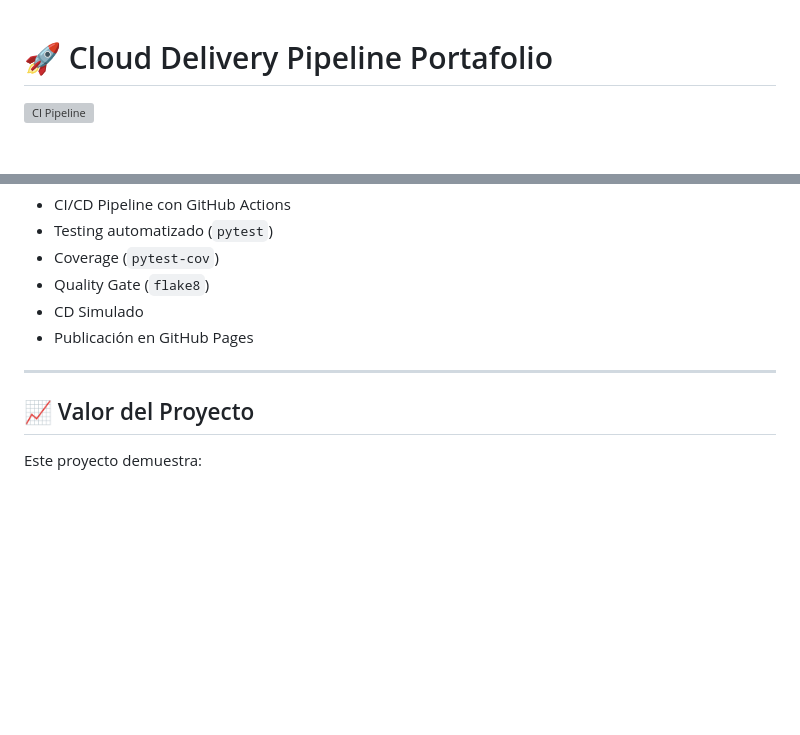
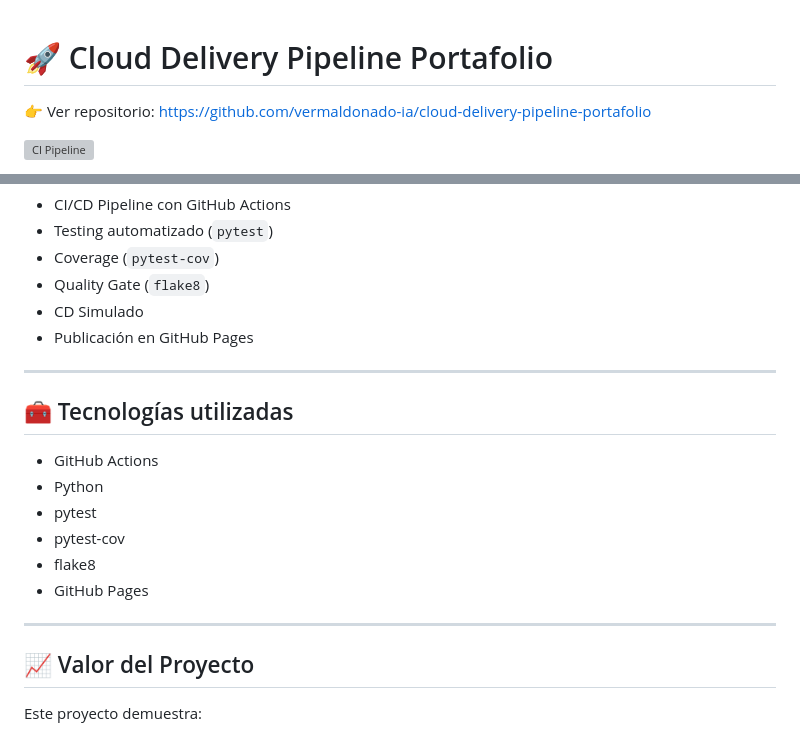
Before and after one commit to vermaldonado-ia/cloud-delivery-pipeline-portafolio, a Markdown page: index.md, 2 parts joined by grey strips. Drawn GitHub-style; blank space fills up the shorter version; grey boxes are pictures that could not be loaded.

```diff
--- a/index.md
+++ b/index.md
@@ -1,4 +1,6 @@
 # 🚀 Cloud Delivery Pipeline Portafolio
+
+👉 Ver repositorio: https://github.com/vermaldonado-ia/cloud-delivery-pipeline-portafolio
 
 ![CI Pipeline](https://github.com/vermaldonado-ia/cloud-delivery-pipeline-portafolio/actions/workflows/ci_cd.yml/badge.svg)
 
@@ -101,6 +103,17 @@ El proyecto se encuentra publicado mediante GitHub Pages, lo que permite:
 
 ---
 
+## 🧰 Tecnologías utilizadas
+
+- GitHub Actions
+- Python
+- pytest
+- pytest-cov
+- flake8
+- GitHub Pages
+
+---
+
 ## 📈 Valor del Proyecto
 
 Este proyecto demuestra:
```
